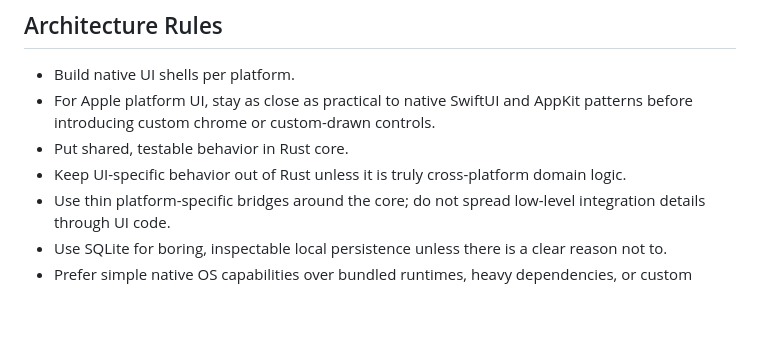
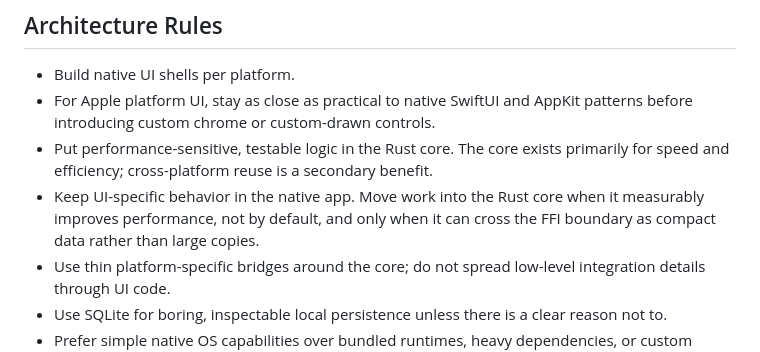
Before and after one commit to J-Naish/locus, a Markdown page: AGENTS.md, the part around the change. GitHub-like rendering; blank space fills up the shorter version.

```diff
--- a/AGENTS.md
+++ b/AGENTS.md
@@ -68,8 +68,8 @@ Before making product or architecture decisions, read the relevant docs:
 - Build native UI shells per platform.
 - For Apple platform UI, stay as close as practical to native SwiftUI and
   AppKit patterns before introducing custom chrome or custom-drawn controls.
-- Put shared, testable behavior in Rust core.
-- Keep UI-specific behavior out of Rust unless it is truly cross-platform domain logic.
+- Put performance-sensitive, testable logic in the Rust core. The core exists primarily for speed and efficiency; cross-platform reuse is a secondary benefit.
+- Keep UI-specific behavior in the native app. Move work into the Rust core when it measurably improves performance, not by default, and only when it can cross the FFI boundary as compact data rather than large copies.
 - Use thin platform-specific bridges around the core; do not spread low-level integration details through UI code.
 - Use SQLite for boring, inspectable local persistence unless there is a clear reason not to.
 - Prefer simple native OS capabilities over bundled runtimes, heavy dependencies, or custom infrastructure.
```
Also changed, not shown: apps/mac/AGENTS.md (+1 -1 lines), core/AGENTS.md (+2 -2 lines).
